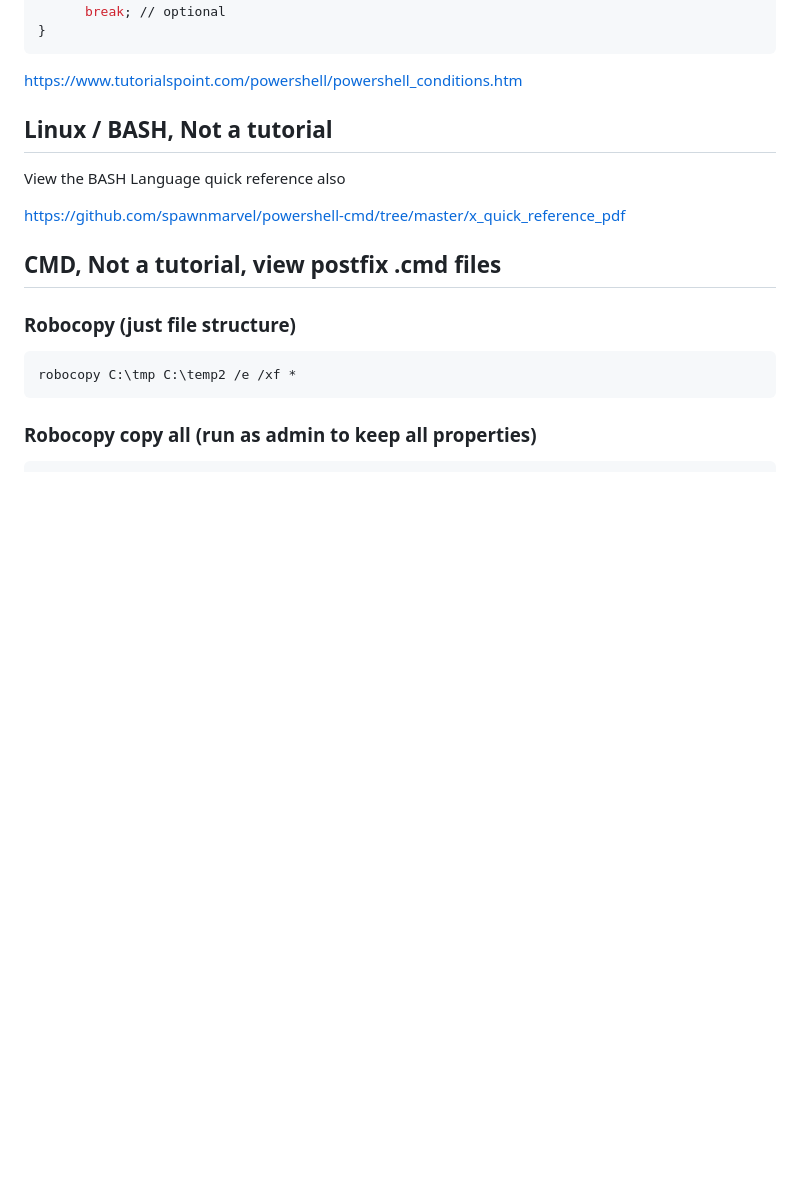
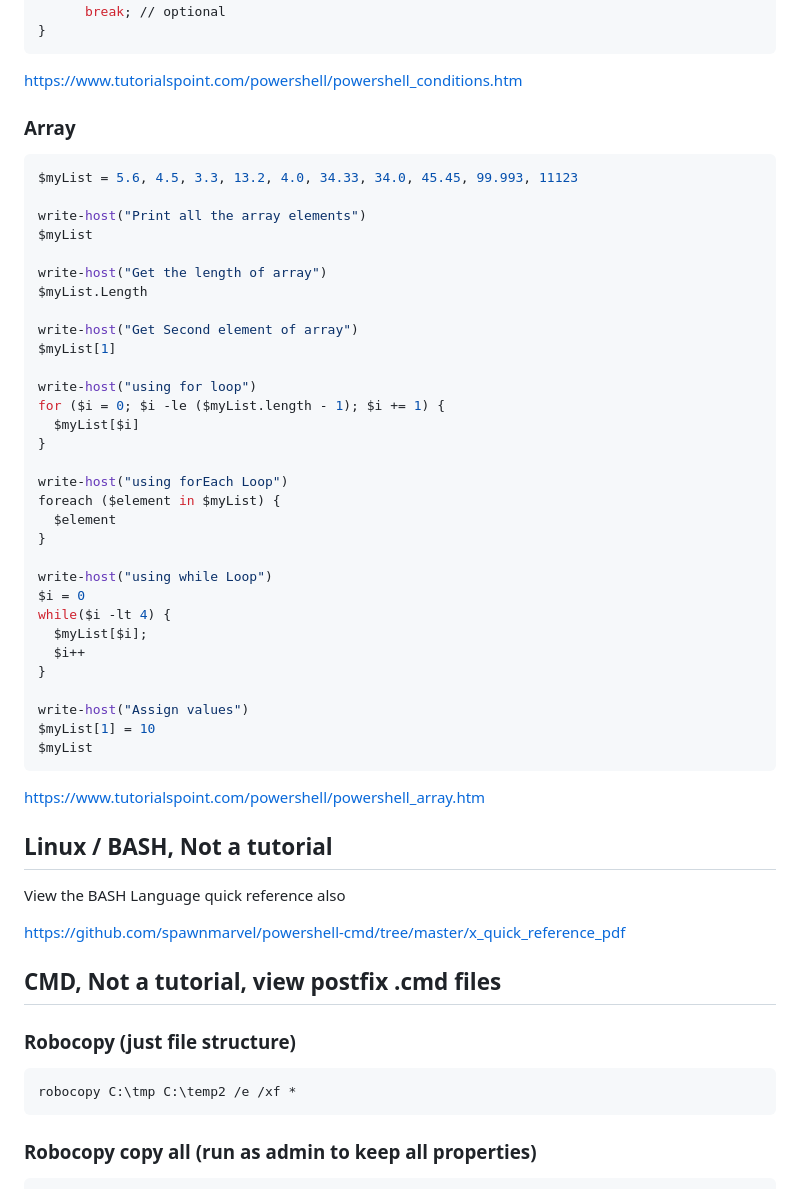
Before and after one commit to spawnmarvel/powershell-cmd, a Markdown page: README.md, the part around the change. Rendered like a GitHub page; blank space fills up the shorter version.

Commit message:
edit repos

````diff
--- a/README.md
+++ b/README.md
@@ -254,6 +254,43 @@ switch(<test-value>) {
 ```
 https://www.tutorialspoint.com/powershell/powershell_conditions.htm
 
+### Array
+
+```ps1
+$myList = 5.6, 4.5, 3.3, 13.2, 4.0, 34.33, 34.0, 45.45, 99.993, 11123
+
+write-host("Print all the array elements")
+$myList
+
+write-host("Get the length of array")
+$myList.Length
+
+write-host("Get Second element of array")
+$myList[1]
+
+write-host("using for loop")
+for ($i = 0; $i -le ($myList.length - 1); $i += 1) {
+  $myList[$i]
+}
+
+write-host("using forEach Loop")
+foreach ($element in $myList) {
+  $element
+}
+
+write-host("using while Loop")
+$i = 0
+while($i -lt 4) {
+  $myList[$i];
+  $i++
+}
+
+write-host("Assign values")
+$myList[1] = 10
+$myList
+```
+
+https://www.tutorialspoint.com/powershell/powershell_array.htm
 
 ## Linux / BASH, Not a tutorial
 
````
